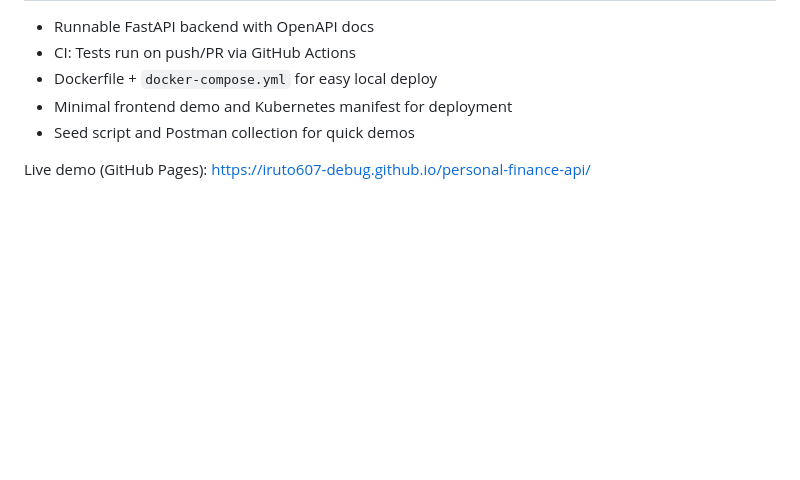
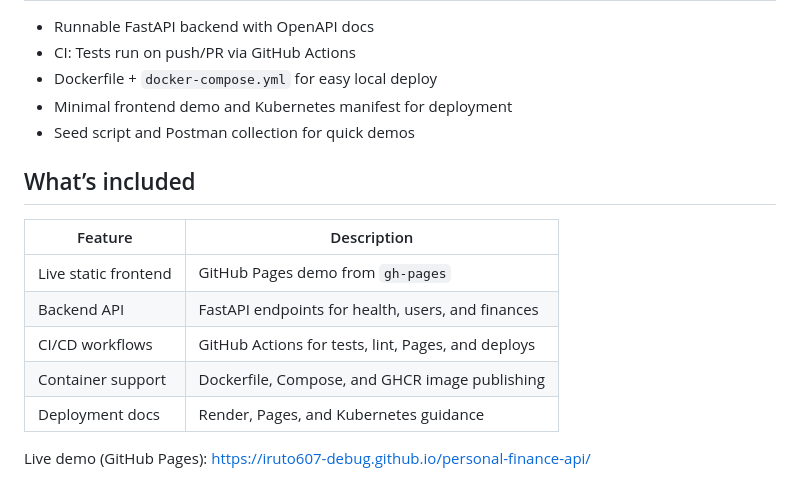
Before and after one commit to iruto607-debug/personal-finance-api, a Markdown page: README.md, the part around the change. GitHub-like rendering; blank space fills up the shorter version.

Commit message:
Add feature summary table to README

```diff
--- a/README.md
+++ b/README.md
@@ -15,6 +15,16 @@ Highlights
 - Dockerfile + `docker-compose.yml` for easy local deploy
 - Minimal frontend demo and Kubernetes manifest for deployment
 - Seed script and Postman collection for quick demos
+
+What’s included
+---------------
+| Feature | Description |
+| --- | --- |
+| Live static frontend | GitHub Pages demo from `gh-pages` |
+| Backend API | FastAPI endpoints for health, users, and finances |
+| CI/CD workflows | GitHub Actions for tests, lint, Pages, and deploys |
+| Container support | Dockerfile, Compose, and GHCR image publishing |
+| Deployment docs | Render, Pages, and Kubernetes guidance |
 
 Live demo (GitHub Pages): https://iruto607-debug.github.io/personal-finance-api/
 - Static frontend is published from the `gh-pages` branch.
```
